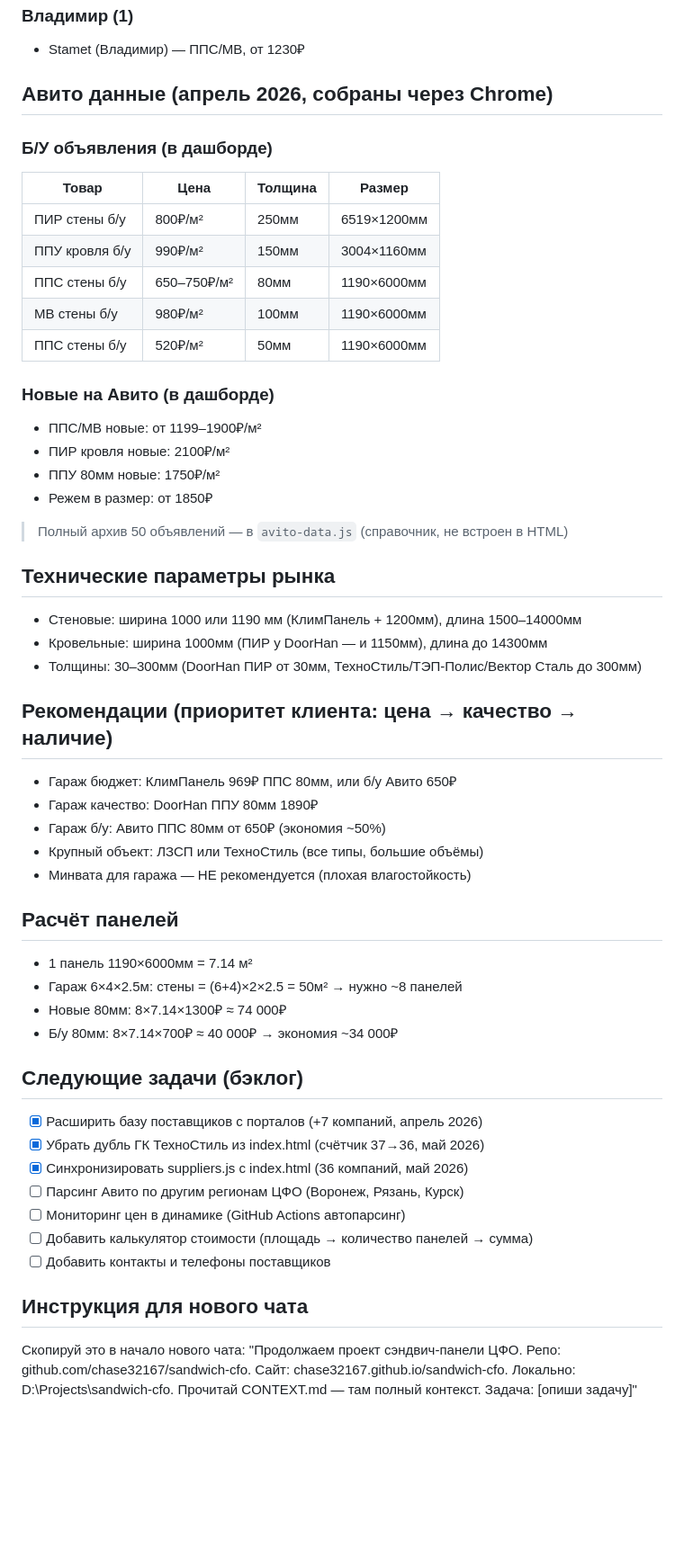
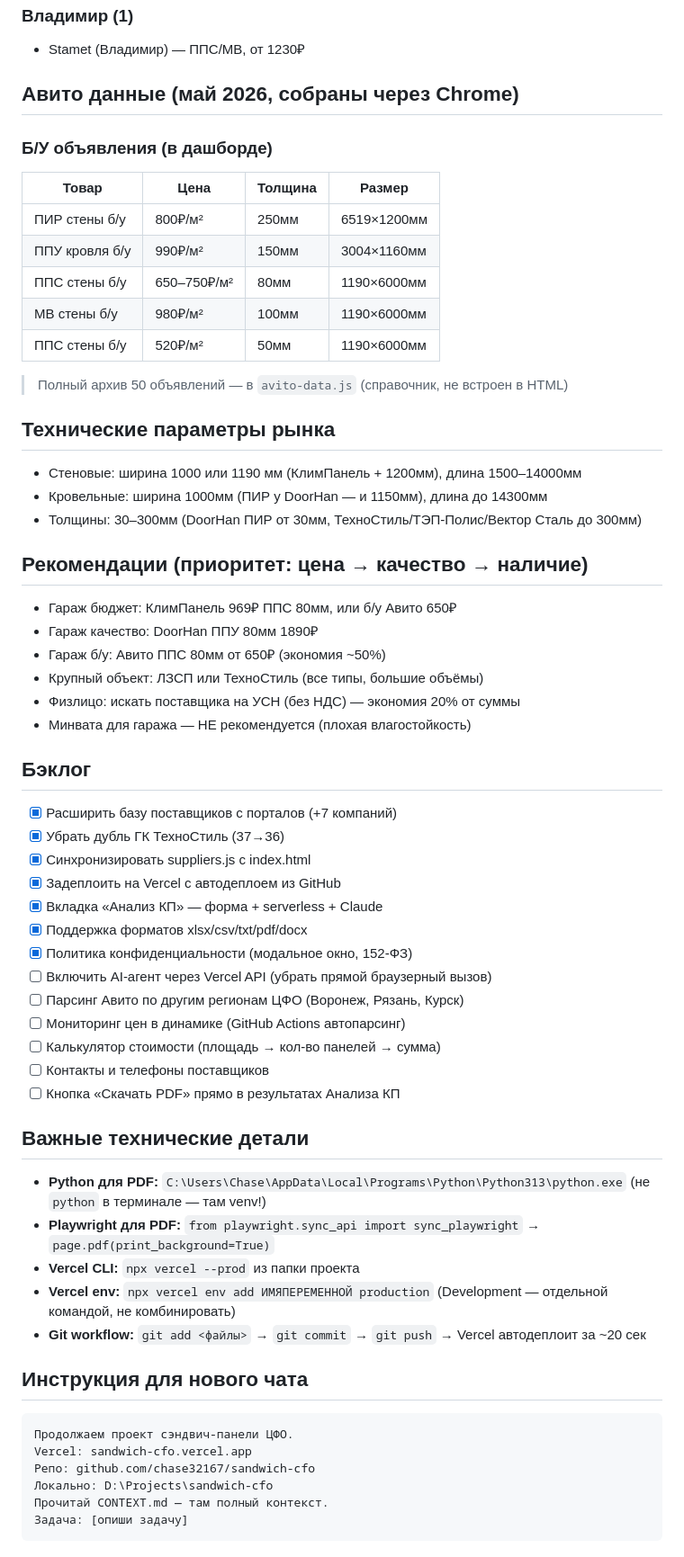
Before and after one commit to chase32167/sandwich-cfo, a Markdown page: CONTEXT.md, the part around one of its changes. Shown at 90% size. Rendered like a GitHub page; blank space fills up the shorter version.

````diff
--- a/CONTEXT.md
+++ b/CONTEXT.md
@@ -78,7 +121,7 @@
 ### Владимир (1)
 - Stamet (Владимир) — ППС/МВ, от 1230₽
 
-## Авито данные (апрель 2026, собраны через Chrome)
+## Авито данные (май 2026, собраны через Chrome)
 ### Б/У объявления (в дашборде)
 | Товар | Цена | Толщина | Размер |
 |---|---|---|---|
@@ -88,12 +131,6 @@
 | МВ стены б/у | 980₽/м² | 100мм | 1190×6000мм |
 | ППС стены б/у | 520₽/м² | 50мм | 1190×6000мм |
 
-### Новые на Авито (в дашборде)
-- ППС/МВ новые: от 1199–1900₽/м²
-- ПИР кровля новые: 2100₽/м²
-- ППУ 80мм новые: 1750₽/м²
-- Режем в размер: от 1850₽
-
 > Полный архив 50 объявлений — в `avito-data.js` (справочник, не встроен в HTML)
 
 ## Технические параметры рынка
@@ -101,28 +138,42 @@
 - Кровельные: ширина 1000мм (ПИР у DoorHan — и 1150мм), длина до 14300мм
 - Толщины: 30–300мм (DoorHan ПИР от 30мм, ТехноСтиль/ТЭП-Полис/Вектор Сталь до 300мм)
 
-## Рекомендации (приоритет клиента: цена → качество → наличие)
+## Рекомендации (приоритет: цена → качество → наличие)
 - Гараж бюджет: КлимПанель 969₽ ППС 80мм, или б/у Авито 650₽
 - Гараж качество: DoorHan ППУ 80мм 1890₽
 - Гараж б/у: Авито ППС 80мм от 650₽ (экономия ~50%)
 - Крупный объект: ЛЗСП или ТехноСтиль (все типы, большие объёмы)
+- Физлицо: искать поставщика на УСН (без НДС) — экономия 20% от суммы
 - Минвата для гаража — НЕ рекомендуется (плохая влагостойкость)
 
-## Расчёт панелей
-- 1 панель 1190×6000мм = 7.14 м²
-- Гараж 6×4×2.5м: стены = (6+4)×2×2.5 = 50м² → нужно ~8 панелей
-- Новые 80мм: 8×7.14×1300₽ ≈ 74 000₽
-- Б/у 80мм: 8×7.14×700₽ ≈ 40 000₽ → экономия ~34 000₽
-
-## Следующие задачи (бэклог)
-- [x] Расширить базу поставщиков с порталов (+7 компаний, апрель 2026)
-- [x] Убрать дубль ГК ТехноСтиль из index.html (счётчик 37→36, май 2026)
-- [x] Синхронизировать suppliers.js с index.html (36 компаний, май 2026)
+## Бэклог
+- [x] Расширить базу поставщиков с порталов (+7 компаний)
+- [x] Убрать дубль ГК ТехноСтиль (37→36)
+- [x] Синхронизировать suppliers.js с index.html
+- [x] Задеплоить на Vercel с автодеплоем из GitHub
+- [x] Вкладка «Анализ КП» — форма + serverless + Claude
+- [x] Поддержка форматов xlsx/csv/txt/pdf/docx
+- [x] Политика конфиденциальности (модальное окно, 152-ФЗ)
+- [ ] Включить AI-агент через Vercel API (убрать прямой браузерный вызов)
 - [ ] Парсинг Авито по другим регионам ЦФО (Воронеж, Рязань, Курск)
 - [ ] Мониторинг цен в динамике (GitHub Actions автопарсинг)
-- [ ] Добавить калькулятор стоимости (площадь → количество панелей → сумма)
-- [ ] Добавить контакты и телефоны поставщиков
+- [ ] Калькулятор стоимости (площадь → кол-во панелей → сумма)
+- [ ] Контакты и телефоны поставщиков
+- [ ] Кнопка «Скачать PDF» прямо в результатах Анализа КП
+
+## Важные технические детали
+- **Python для PDF:** `C:\Users\Chase\AppData\Local\Programs\Python\Python313\python.exe` (не `python` в терминале — там venv!)
+- **Playwright для PDF:** `from playwright.sync_api import sync_playwright` → `page.pdf(print_background=True)`
+- **Vercel CLI:** `npx vercel --prod` из папки проекта
+- **Vercel env:** `npx vercel env add ИМЯПЕРЕМЕННОЙ production` (Development — отдельной командой, не комбинировать)
+- **Git workflow:** `git add <файлы>` → `git commit` → `git push` → Vercel автодеплоит за ~20 сек
 
 ## Инструкция для нового чата
-Скопируй это в начало нового чата:
-"Продолжаем проект сэндвич-панели ЦФО. Репо: github.com/chase32167/sandwich-cfo. Сайт: chase32167.github.io/sandwich-cfo. Локально: D:\Projects\sandwich-cfo. Прочитай CONTEXT.md — там полный контекст. Задача: [опиши задачу]"
+```
+Продолжаем проект сэндвич-панели ЦФО.
+Vercel: sandwich-cfo.vercel.app
+Репо: github.com/chase32167/sandwich-cfo
+Локально: D:\Projects\sandwich-cfo
+Прочитай CONTEXT.md — там полный контекст.
+Задача: [опиши задачу]
+```
````
Also changed, not shown: other parts of CONTEXT.md (+63 -20 lines).
